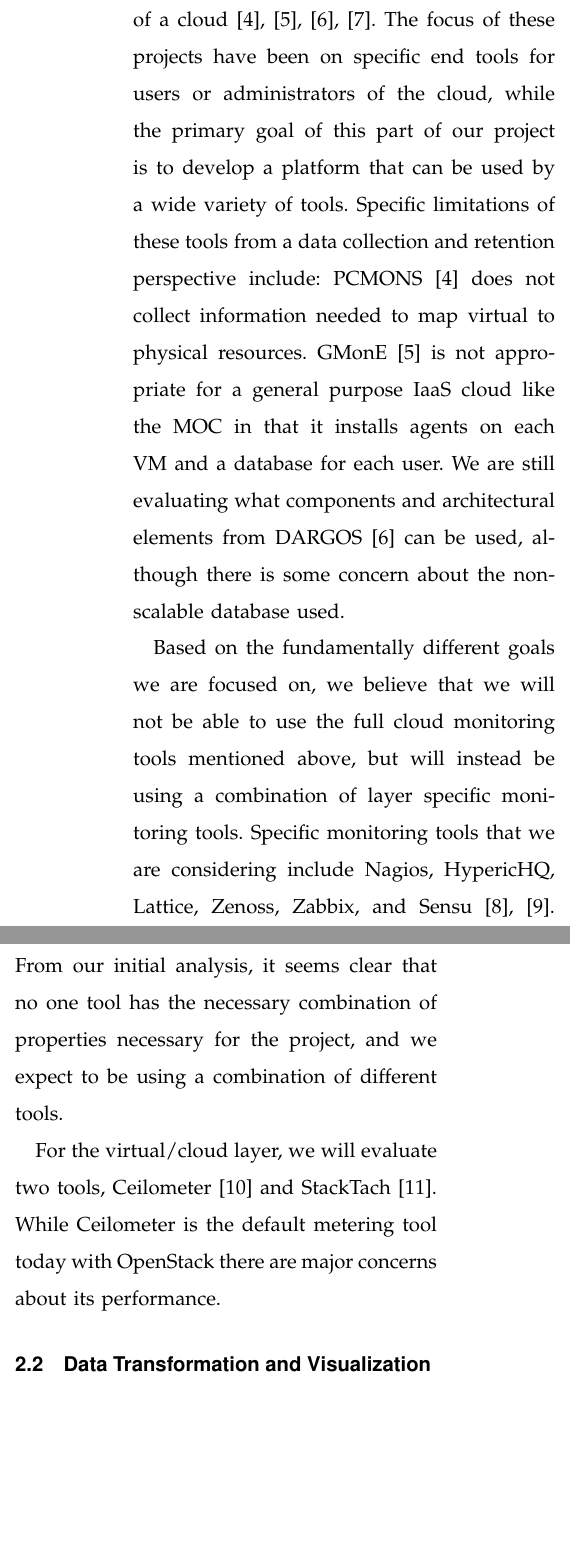
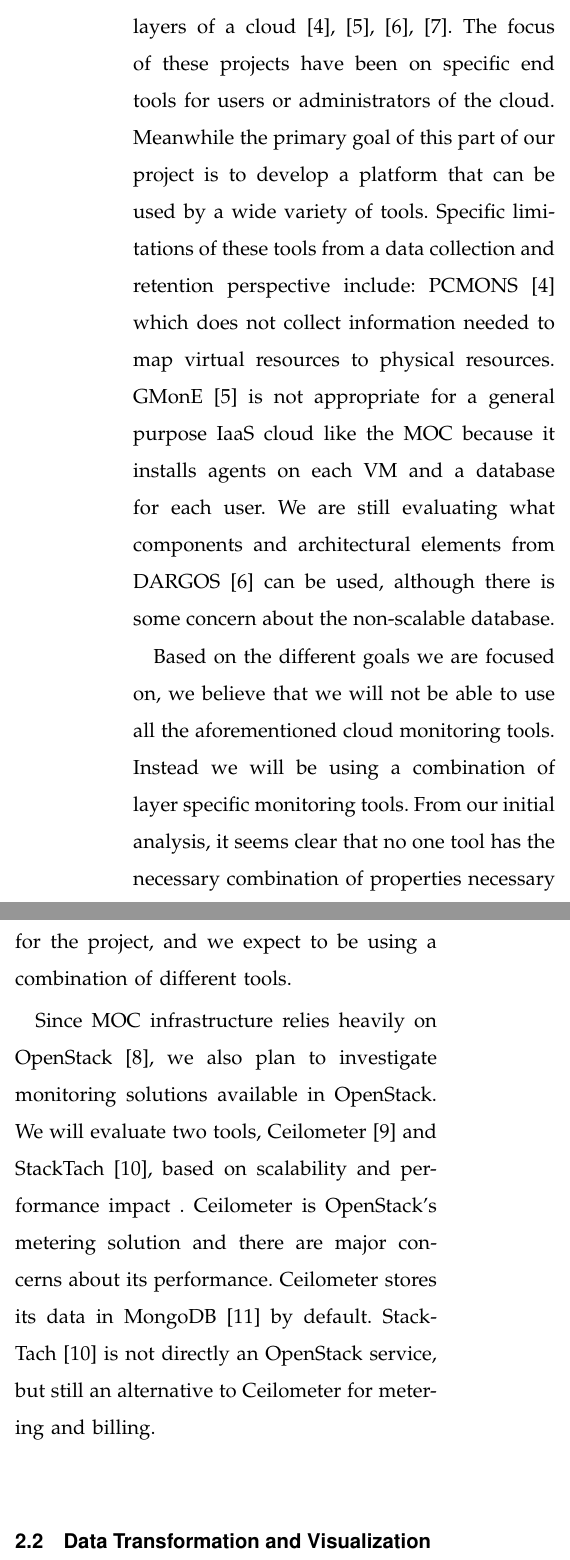
Before and after one commit to qqli/Monitoring-the-Open-Cloud, a LaTeX paper (QingQing-Proposal/paper.tex, which reads QingQing-Proposal/Sections/Section2-PriorWork.tex): two parts of the columns of page 4 of 8, joined at a grey line, cut so that both start at the same text, the shorter picture padded with empty space. Compiled offline with LaTeX, dvips and Ghostscript.

Commit message:
section 2.1 qingqing

```diff
--- a/QingQing-Proposal/Sections/Section2-PriorWork.tex
+++ b/QingQing-Proposal/Sections/Section2-PriorWork.tex
@@ -5,7 +5,14 @@
 \section{Prior Work}
 \label{sec:PriorWork}
 
-\input{../LatexShared/Section2-Subsection1-DataCollectionRetention.tex}
+%\input{../LatexShared/Section2-Subsection1-DataCollectionRetention.tex}
+\subsection{Data Collection and Retention}
+
+Several research tools have been developed to collect and retain information across all layers of  a cloud~\cite{chaves2011toward,montes2013gmone,povedano2013dargos,alcaraz2015monpaas}.  The focus of these projects have been on specific end tools for users or administrators of the cloud. Meanwhile the primary goal of this part of our project is to develop a platform that can be used by a wide variety of tools. Specific limitations of these tools from a data collection and retention perspective include:  PCMONS~\cite{chaves2011toward}  which does not collect information needed to map virtual resources to physical resources. GMonE~\cite{montes2013gmone} is not appropriate for a general purpose IaaS cloud like the MOC because  it installs agents on each VM and a database for each user.  We are still evaluating what components and architectural elements from DARGOS~\cite{povedano2013dargos} can be used, although there is some concern about the non-scalable database.
+
+Based on the different goals we are focused on, we believe that we will not be able to use all the aforementioned cloud monitoring tools. Instead we will be using a combination of layer specific monitoring tools. From our initial analysis, it seems clear that no one tool has the necessary combination of properties necessary for the project, and we expect to be using a combination of different tools.
+
+Since MOC infrastructure relies heavily on OpenStack~\cite{sefraoui2012openstack}, we also plan to investigate monitoring solutions available in OpenStack. We will evaluate two tools, Ceilometer~\cite{ceilometer} and  StackTach~\cite{stacktach}, based on scalability and performance impact . Ceilometer is OpenStack’s metering solution and there are major concerns about its performance. Ceilometer stores its data in MongoDB~\cite{mongodb} by default. StackTach~\cite{stacktach} is not directly an OpenStack service, but still an alternative to Ceilometer for metering and billing.
 
 \subsection{Data Transformation and Visualization}
 
```
